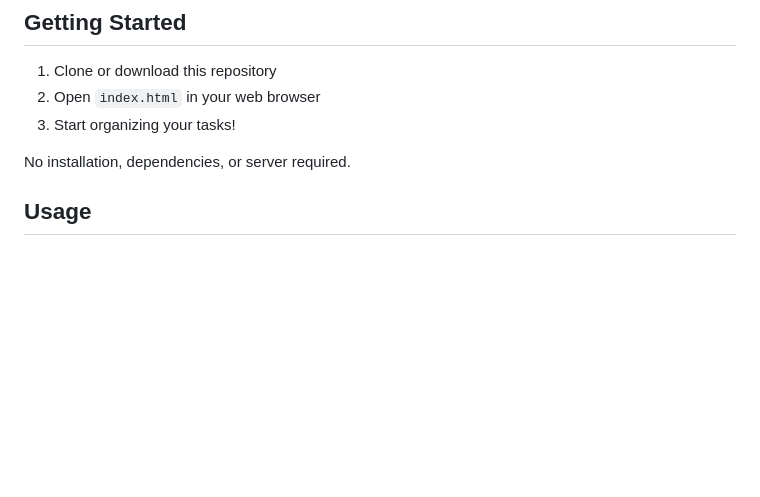
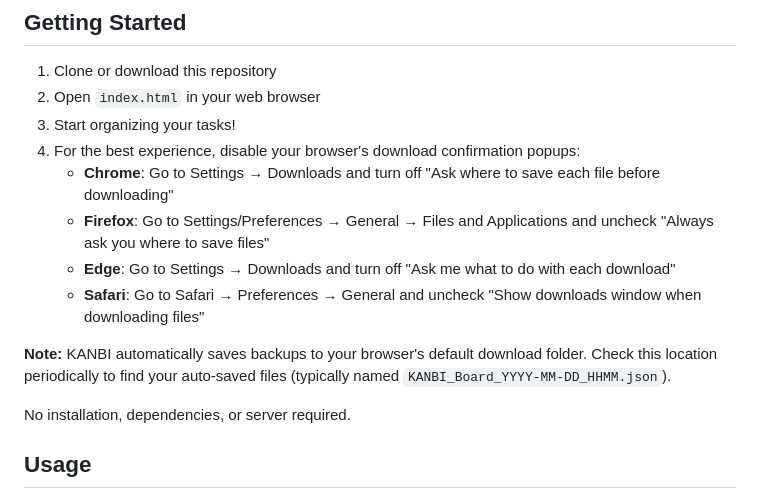
Before and after one commit to johnwlittle/KANBI, a Markdown page: README.md, the part around the change. Rendered like a GitHub page; blank space fills up the shorter version.

```diff
--- a/README.md
+++ b/README.md
@@ -29,6 +29,13 @@ KANBI's ethos is centered around minimalism and practicality. We believe product
 1. Clone or download this repository
 2. Open `index.html` in your web browser
 3. Start organizing your tasks!
+4. For the best experience, disable your browser's download confirmation popups:
+   - **Chrome**: Go to Settings → Downloads and turn off "Ask where to save each file before downloading"
+   - **Firefox**: Go to Settings/Preferences → General → Files and Applications and uncheck "Always ask you where to save files"
+   - **Edge**: Go to Settings → Downloads and turn off "Ask me what to do with each download"
+   - **Safari**: Go to Safari → Preferences → General and uncheck "Show downloads window when downloading files"
+
+**Note:** KANBI automatically saves backups to your browser's default download folder. Check this location periodically to find your auto-saved files (typically named `KANBI_Board_YYYY-MM-DD_HHMM.json`).
 
 No installation, dependencies, or server required.
 
```
